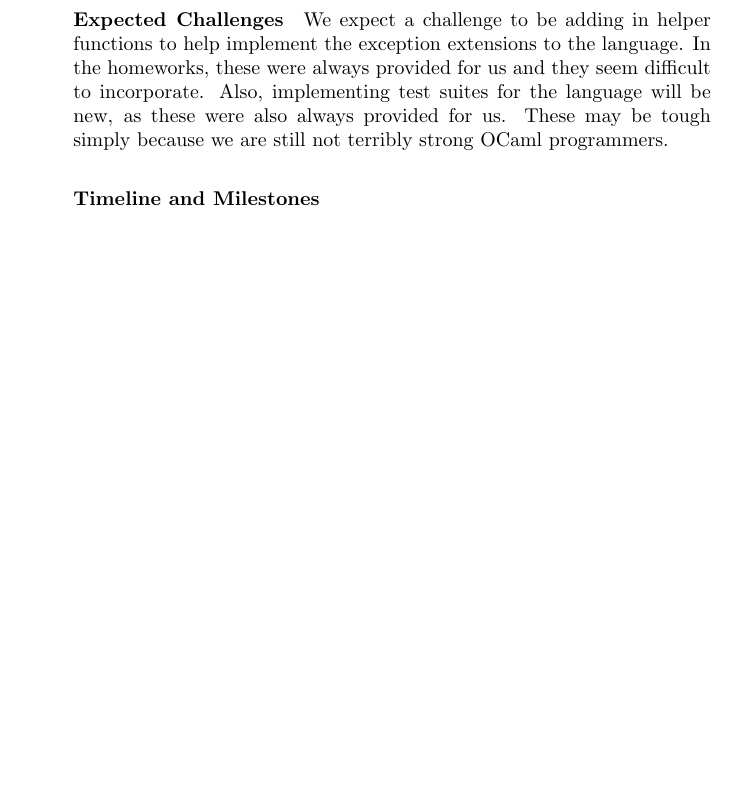
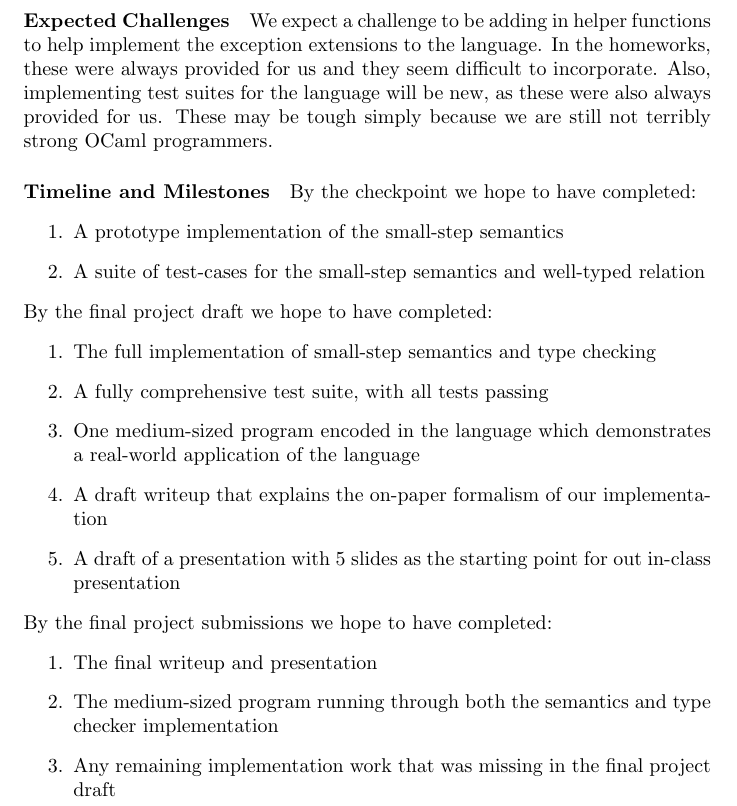
Before and after one commit to asnolin/cs225-final, a LaTeX document (proposal.tex): part of page 2 of 2, cut so that both start at the same text, the shorter picture padded with empty space. Compiled offline with pdfLaTeX.

Commit message:
added project timeline and milestones

```diff
--- a/proposal.tex
+++ b/proposal.tex
@@ -32,4 +33,27 @@ We expect a challenge to be adding in helper functions to help implement the exc
 
 \paragraph{Timeline and Milestones}
 
+By the checkpoint we hope to have completed:
+\begin{enumerate}
+\item A prototype implementation of the small-step semantics
+\item A suite of test-cases for the small-step semantics and well-typed relation
+\end{enumerate}
+
+\noindent
+By the final project draft we hope to have completed:
+\begin{enumerate}
+\item The full implementation of small-step semantics and type checking
+\item A fully comprehensive test suite, with all tests passing
+\item One medium-sized program encoded in the language which demonstrates a real-world application of the language
+\item A draft writeup that explains the on-paper formalism of our implementation
+\item A draft of a presentation with 5 slides as the starting point for out in-class presentation
+\end{enumerate}
+
+\noindent
+By the final project submissions we hope to have completed:
+\begin{enumerate}
+\item The final writeup and presentation
+\item The medium-sized program running through both the semantics and type checker implementation
+\item Any remaining implementation work that was missing in the final project draft
+
 \end{document}
```
Also changed, not shown: proposal.tex (1 more changed lines).
